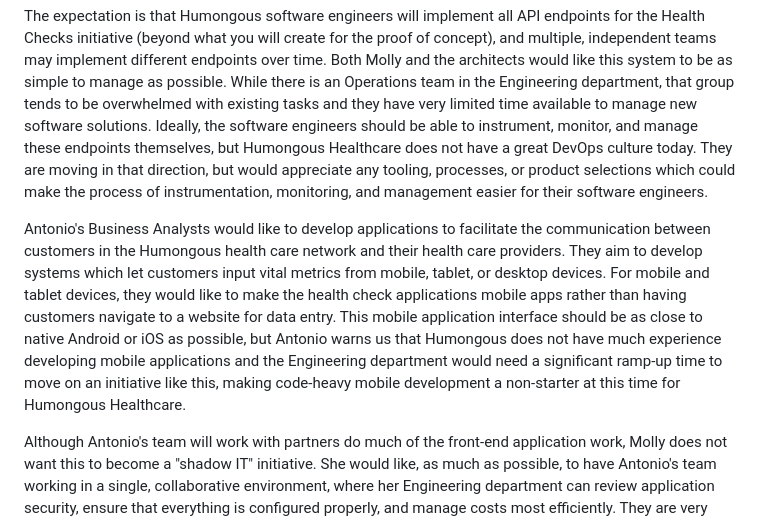
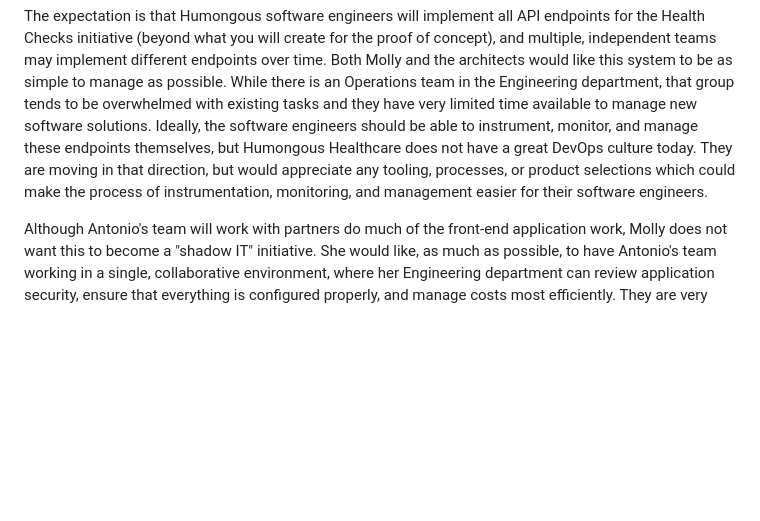
Before and after one commit to microsoft/winwithappplatpoc, a Markdown page: README.md, the part around the change. Drawn GitHub-style; blank space fills up the shorter version.

Commit message:
Remove the paragraph about mobile app development from the case study
This paragraph was a remnant from the previous Power Apps version.

```diff
--- a/README.md
+++ b/README.md
@@ -29,8 +29,6 @@ When retrieving submissions for a registered user, they would like the ability t
 
 The expectation is that Humongous software engineers will implement all API endpoints for the Health Checks initiative (beyond what you will create for the proof of concept), and multiple, independent teams may implement different endpoints over time.  Both Molly and the architects would like this system to be as simple to manage as possible. While there is an Operations team in the Engineering department, that group tends to be overwhelmed with existing tasks and they have very limited time available to manage new software solutions.  Ideally, the software engineers should be able to instrument, monitor, and manage these endpoints themselves, but Humongous Healthcare does not have a great DevOps culture today.  They are moving in that direction, but would appreciate any tooling, processes, or product selections which could make the process of instrumentation, monitoring, and management easier for their software engineers.
 
-Antonio's Business Analysts would like to develop applications to facilitate the communication between customers in the Humongous health care network and their health care providers.  They aim to develop systems which let customers input vital metrics from mobile, tablet, or desktop devices.  For mobile and tablet devices, they would like to make the health check applications mobile apps rather than having customers navigate to a website for data entry.  This mobile application interface should be as close to native Android or iOS as possible, but Antonio warns us that Humongous does not have much experience developing mobile applications and the Engineering department would need a significant ramp-up time to move on an initiative like this, making code-heavy mobile development a non-starter at this time for Humongous Healthcare.
-
 Although Antonio's team will work with partners do much of the front-end application work, Molly does not want this to become a "shadow IT" initiative.  She would like, as much as possible, to have Antonio's team working in a single, collaborative environment, where her Engineering department can review application security, ensure that everything is configured properly, and manage costs most efficiently.  They are very concerned with security breaches based on misconfiguration.  As Antonio put it, "I don't want one of my people to check the wrong box and suddenly we have governments fining us due to regulatory violations."
 
 Molly and the Engineering team also wish to have all data stored in a single database, as this will simplify security and open opportunities for their data scientists to analyze the data most efficiently.  In addition, they would like to centralize management of any access points to the data.  Different Engineering teams will work on separate API endpoints and Molly is interested in anything which can improve the coordination between teams and make their architecture group's lives easier.  Molly strongly prefers centralized solutions, and she does have a concern around the overlapping capabilities in Azure services.  She does not want to spend the time combining a lot of applications to get to Humongous's desired solution, so the fewer the number of working parts, the better it is in her mind.
```
